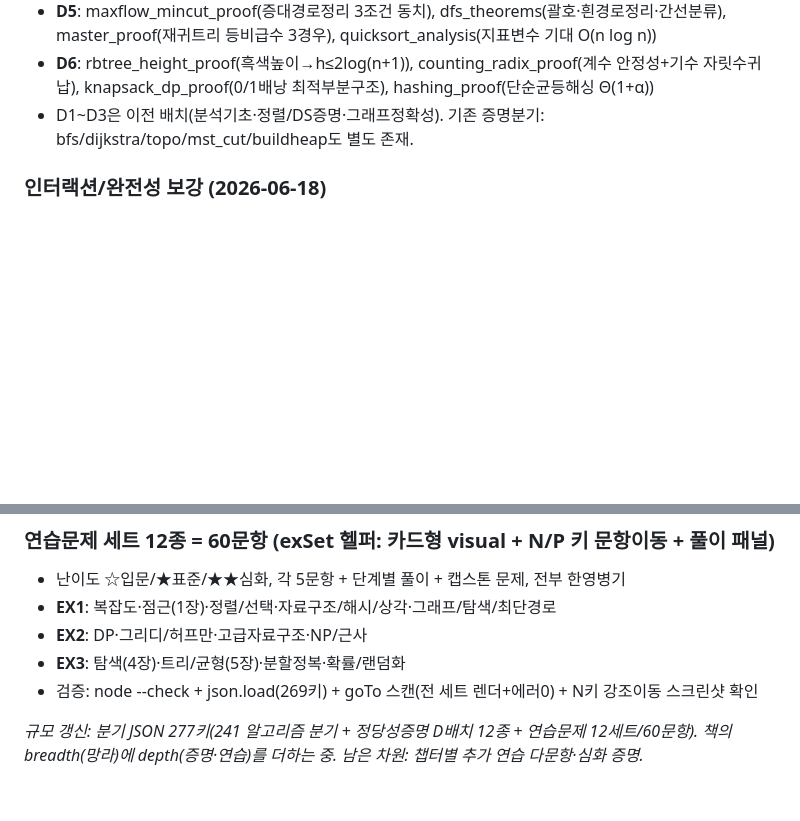
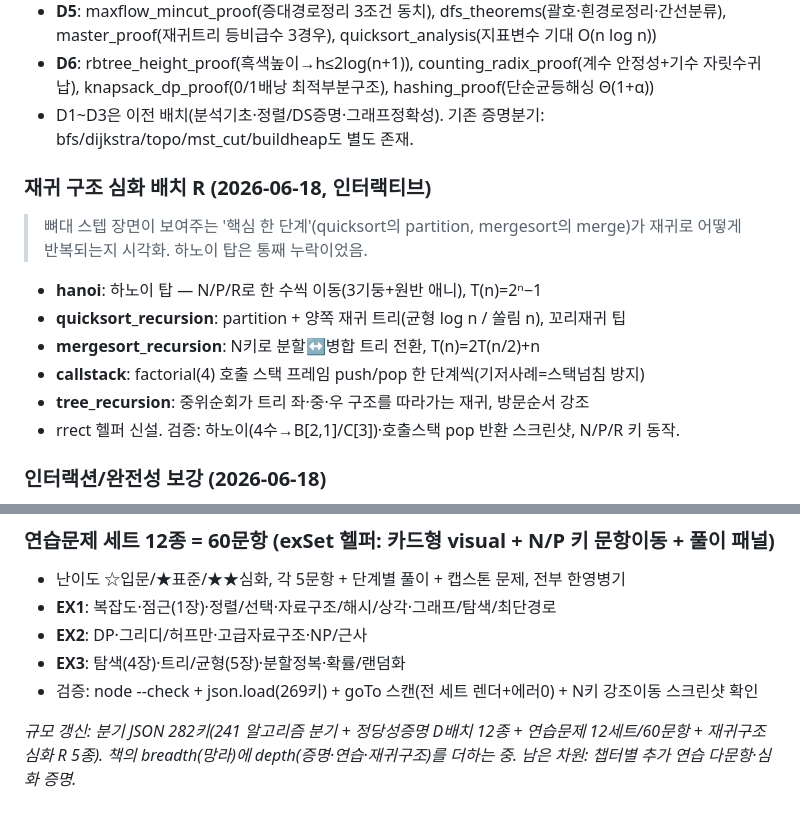
Before and after one commit to JaehoLee76/eduviz, a Markdown page: CURRICULUM_ALGO.md, 2 parts joined by grey strips. Rendered like a GitHub page; blank space fills up the shorter version.

Commit message:
docs(EduViz): SSOT — 재귀구조 심화 R배치 5종 반영(282키)
Co-Authored-By: Claude Opus 4.8 (1M context) <noreply@anthropic.com>

```diff
--- a/CURRICULUM_ALGO.md
+++ b/CURRICULUM_ALGO.md
@@ -95,6 +95,15 @@ _마지막 갱신: 2026-06-18 (표준+경쟁 고급 알고리즘 분기 23→241
 - **D6**: rbtree_height_proof(흑색높이→h≤2log(n+1)), counting_radix_proof(계수 안정성+기수 자릿수귀납), knapsack_dp_proof(0/1배낭 최적부분구조), hashing_proof(단순균등해싱 Θ(1+α))
 - D1~D3은 이전 배치(분석기초·정렬/DS증명·그래프정확성). 기존 증명분기: bfs/dijkstra/topo/mst_cut/buildheap도 별도 존재.
 
+### 재귀 구조 심화 배치 R (2026-06-18, 인터랙티브)
+> 뼈대 스텝 장면이 보여주는 '핵심 한 단계'(quicksort의 partition, mergesort의 merge)가 재귀로 어떻게 반복되는지 시각화. 하노이 탑은 통째 누락이었음.
+- **hanoi**: 하노이 탑 — N/P/R로 한 수씩 이동(3기둥+원반 애니), T(n)=2ⁿ−1
+- **quicksort_recursion**: partition + 양쪽 재귀 트리(균형 log n / 쏠림 n), 꼬리재귀 팁
+- **mergesort_recursion**: N키로 분할↔병합 트리 전환, T(n)=2T(n/2)+n
+- **callstack**: factorial(4) 호출 스택 프레임 push/pop 한 단계씩(기저사례=스택넘침 방지)
+- **tree_recursion**: 중위순회가 트리 좌·중·우 구조를 따라가는 재귀, 방문순서 강조
+- rrect 헬퍼 신설. 검증: 하노이(4수→B[2,1]/C[3])·호출스택 pop 반환 스크린샷, N/P/R 키 동작.
+
 ### 인터랙션/완전성 보강 (2026-06-18)
 - **끝 알림 토스트**: 자세히보기(분기) 마지막에서 오른쪽 화살표/버튼을 또 누르면 비프 2회 + '끝' 토스트가 떴다 1.5초 페이드(engine.js, algo·math 공용).
 - **코드 완전성 감사**: 정렬/그래프 viz 코드 배열은 실제 알고리즘 충실 구현(축약 아님). 유일 생략이던 병합정렬 꼬리복사를 실제 코드+스텝으로 완성. 퀵정렬은 partition(핵심)을 스텝, 재귀 구조는 캡션/more에 설명.
@@ -107,4 +116,4 @@ _마지막 갱신: 2026-06-18 (표준+경쟁 고급 알고리즘 분기 23→241
 - **EX3**: 탐색(4장)·트리/균형(5장)·분할정복·확률/랜덤화
 - 검증: node --check + json.load(269키) + goTo 스캔(전 세트 렌더+에러0) + N키 강조이동 스크린샷 확인
 
-_규모 갱신: 분기 JSON 277키(241 알고리즘 분기 + 정당성증명 D배치 12종 + 연습문제 12세트/60문항). 책의 breadth(망라)에 depth(증명·연습)를 더하는 중. 남은 차원: 챕터별 추가 연습 다문항·심화 증명._
+_규모 갱신: 분기 JSON 282키(241 알고리즘 분기 + 정당성증명 D배치 12종 + 연습문제 12세트/60문항 + 재귀구조 심화 R 5종). 책의 breadth(망라)에 depth(증명·연습·재귀구조)를 더하는 중. 남은 차원: 챕터별 추가 연습 다문항·심화 증명._
```
